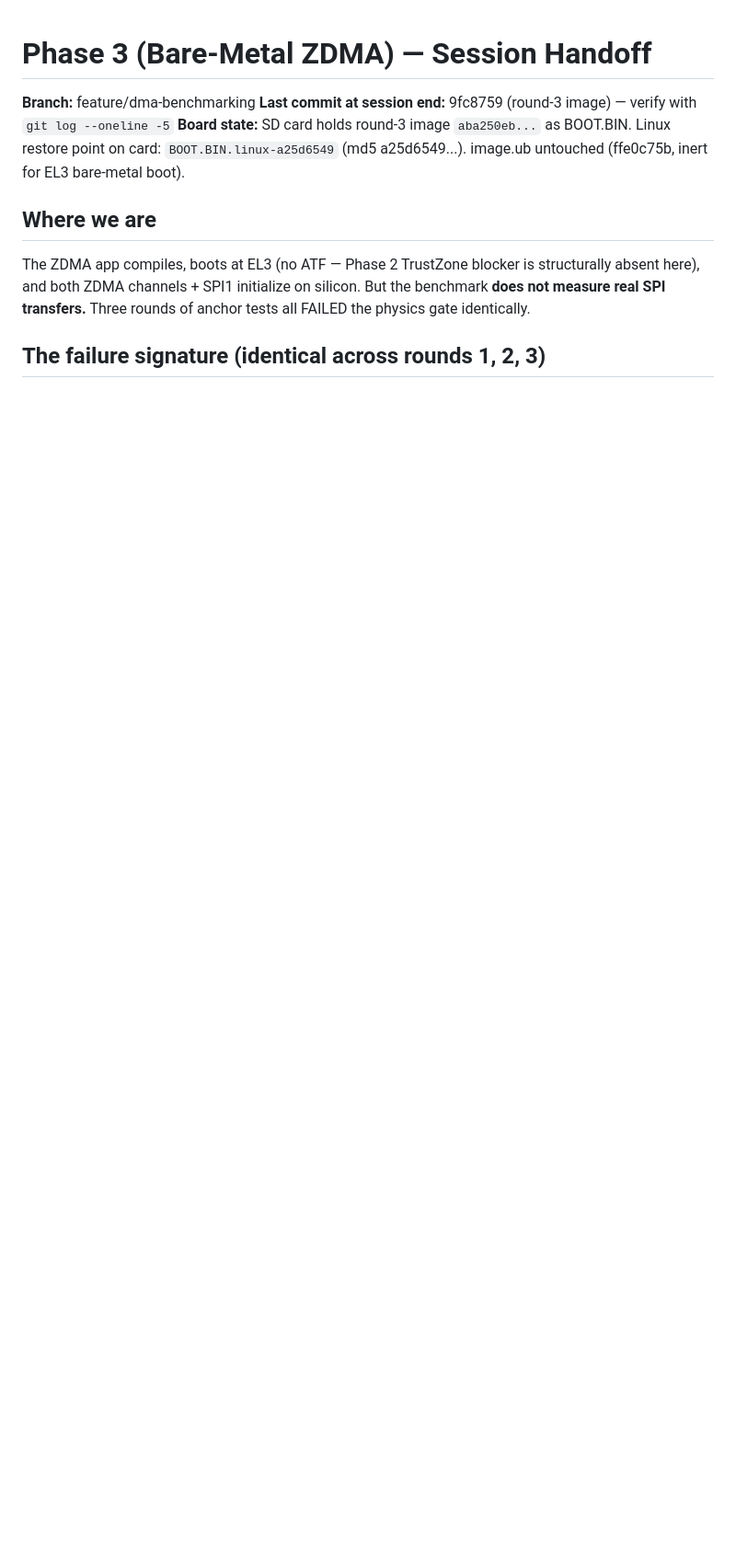
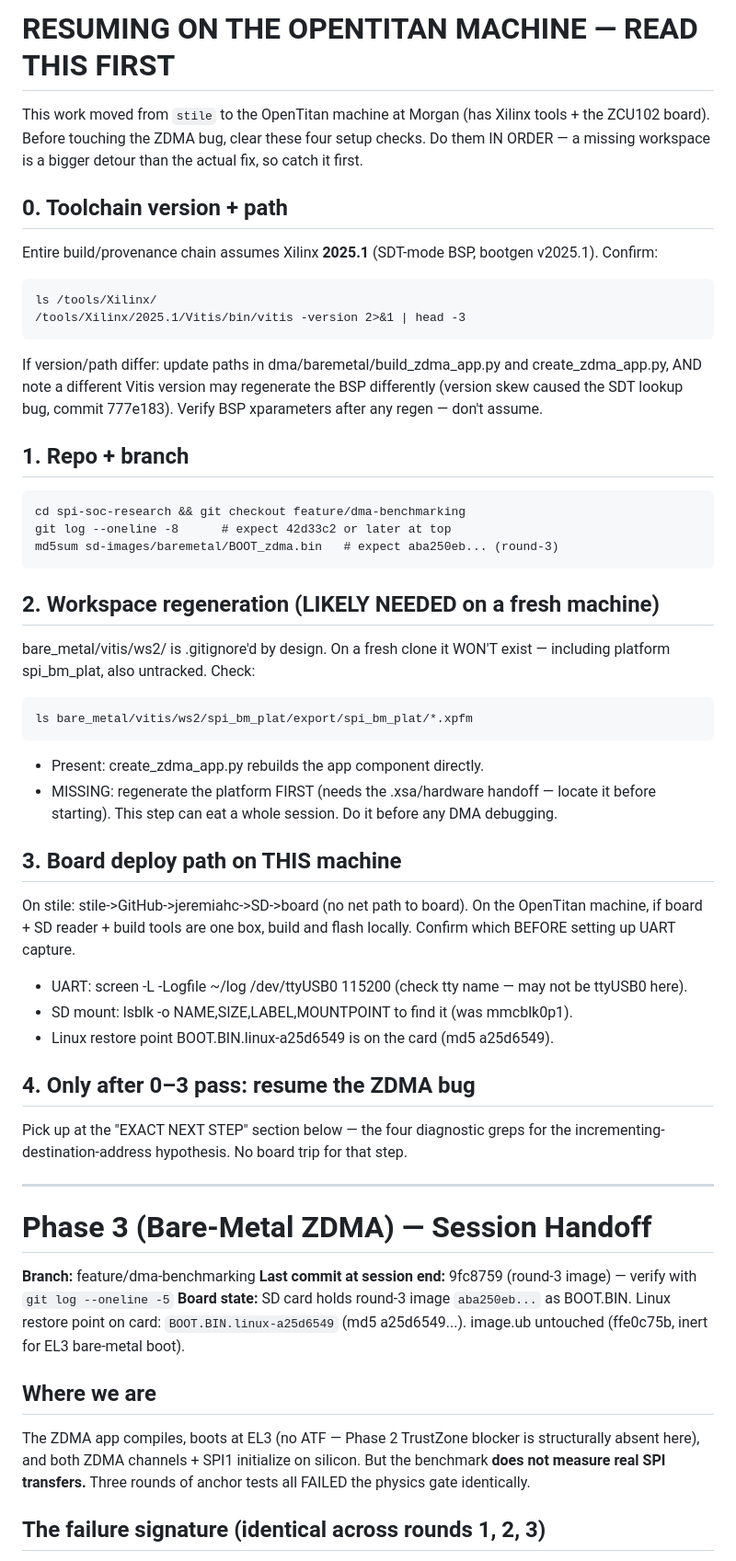
Before and after one commit to jbc0510/spi-soc-research, a Markdown page: dma/PHASE3_HANDOFF.md, the part around the change. Shown at 92% size. Drawn GitHub-style; blank space fills up the shorter version.

Commit message:
dma: handoff preamble — resuming on OpenTitan machine (toolchain/workspace/deploy checks)

```diff
--- a/dma/PHASE3_HANDOFF.md
+++ b/dma/PHASE3_HANDOFF.md
@@ -1,3 +1,52 @@
+# RESUMING ON THE OPENTITAN MACHINE — READ THIS FIRST
+
+This work moved from `stile` to the OpenTitan machine at Morgan (has Xilinx
+tools + the ZCU102 board). Before touching the ZDMA bug, clear these four
+setup checks. Do them IN ORDER — a missing workspace is a bigger detour than
+the actual fix, so catch it first.
+
+## 0. Toolchain version + path
+Entire build/provenance chain assumes Xilinx **2025.1** (SDT-mode BSP,
+bootgen v2025.1). Confirm:
+
+    ls /tools/Xilinx/
+    /tools/Xilinx/2025.1/Vitis/bin/vitis -version 2>&1 | head -3
+
+If version/path differ: update paths in dma/baremetal/build_zdma_app.py and
+create_zdma_app.py, AND note a different Vitis version may regenerate the BSP
+differently (version skew caused the SDT lookup bug, commit 777e183). Verify
+BSP xparameters after any regen — don't assume.
+
+## 1. Repo + branch
+    cd spi-soc-research && git checkout feature/dma-benchmarking
+    git log --oneline -8      # expect 42d33c2 or later at top
+    md5sum sd-images/baremetal/BOOT_zdma.bin   # expect aba250eb... (round-3)
+
+## 2. Workspace regeneration (LIKELY NEEDED on a fresh machine)
+bare_metal/vitis/ws2/ is .gitignore'd by design. On a fresh clone it WON'T
+exist — including platform spi_bm_plat, also untracked. Check:
+
+    ls bare_metal/vitis/ws2/spi_bm_plat/export/spi_bm_plat/*.xpfm
+
+- Present: create_zdma_app.py rebuilds the app component directly.
+- MISSING: regenerate the platform FIRST (needs the .xsa/hardware handoff —
+  locate it before starting). This step can eat a whole session. Do it before
+  any DMA debugging.
+
+## 3. Board deploy path on THIS machine
+On stile: stile->GitHub->jeremiahc->SD->board (no net path to board). On the
+OpenTitan machine, if board + SD reader + build tools are one box, build and
+flash locally. Confirm which BEFORE setting up UART capture.
+  - UART: screen -L -Logfile ~/log /dev/ttyUSB0 115200 (check tty name — may
+    not be ttyUSB0 here).
+  - SD mount: lsblk -o NAME,SIZE,LABEL,MOUNTPOINT to find it (was mmcblk0p1).
+  - Linux restore point BOOT.BIN.linux-a25d6549 is on the card (md5 a25d6549).
+
+## 4. Only after 0–3 pass: resume the ZDMA bug
+Pick up at the "EXACT NEXT STEP" section below — the four diagnostic greps for
+the incrementing-destination-address hypothesis. No board trip for that step.
+
+---
 # Phase 3 (Bare-Metal ZDMA) — Session Handoff
 
 **Branch:** feature/dma-benchmarking
```
